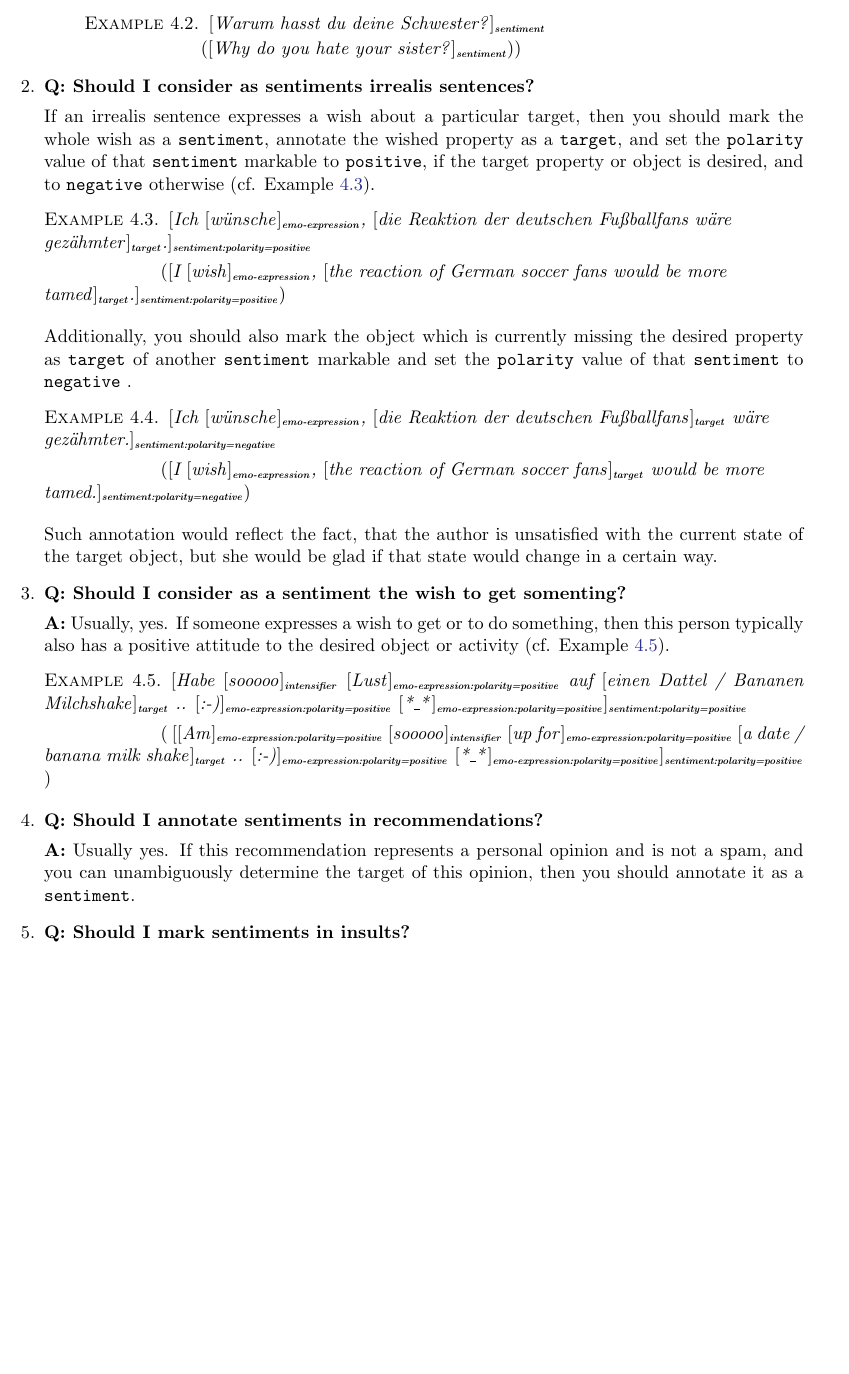
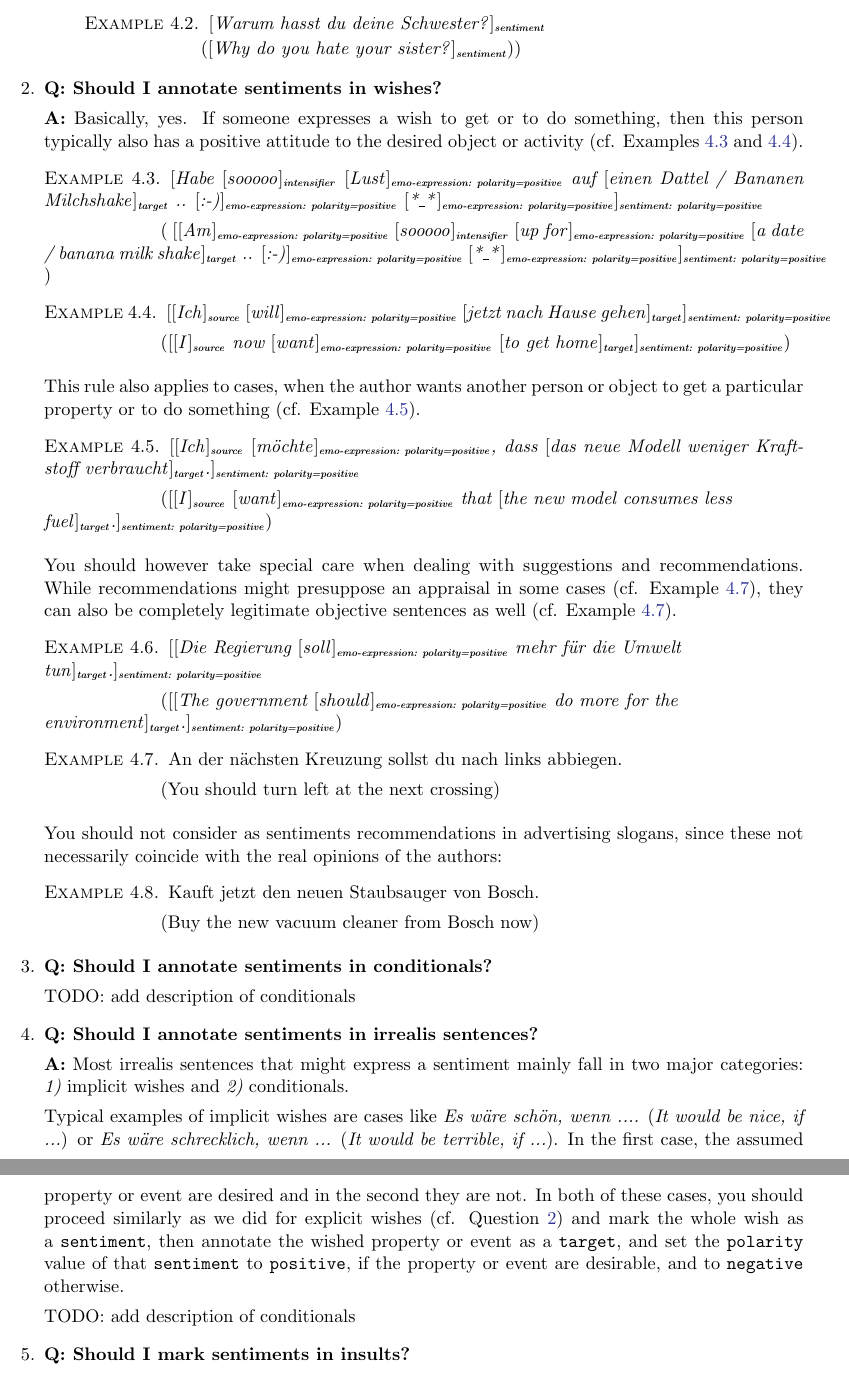
Before and after one commit to WladimirSidorenko/TextNormalization, a LaTeX document (lingsrc/corpus/sentiment/doc/annotation_guidelines.tex): part of page 11 of 15 before the commit and two parts of pages 11 and 12 of 16 after it, the two joined at a grey line, cut so that both start at the same text, the shorter picture padded with empty space. Compiled offline with pdfLaTeX.

Commit message:
annotation guidelines for sentiment were updated

```diff
--- a/lingsrc/corpus/sentiment/doc/annotation_guidelines.tex
+++ b/lingsrc/corpus/sentiment/doc/annotation_guidelines.tex
@@ -1009,48 +1010,15 @@ carefully before you start doing the annotation.
       \end{exmp}
   \end{itemize}
 
-\item\textbf{Q: Should I consider as sentiments irrealis
-  sentences?}\label{qstn:irrealis}
-
-  If an irrealis sentence expresses a wish about a particular target,
-  then you should mark the whole wish as a \texttt{sentiment},
-  annotate the wished property as a \texttt{target}, and set the
-  \texttt{polarity} value of that \texttt{sentiment} markable to
-  \texttt{positive}, if the target property or object is desired, and
-  to \texttt{negative} otherwise (cf. Example \ref{exmp:irrealis-1}).
-  \begin{exmp}
-    \sentiment[polarity=positive]{Ich \emoexpression{w\"unsche},
-      \target{die Reaktion der deutschen Fu\ss{}ballfans w\"are\\
-        gez\"ahmter}.}
-
-    (\sentiment[polarity=positive]{I \emoexpression{wish}, \target{the
-        reaction of German soccer fans would be more\\tamed}.})
-    \label{exmp:irrealis-1}
-  \end{exmp}
-  Additionally, you should also mark the object which is currently
-  missing the desired property as \texttt{target} of another
-  \texttt{sentiment} markable and set the \texttt{polarity} value of
-  that \texttt{sentiment} to \texttt{negative} .
-  \begin{exmp}
-    \sentiment[polarity=negative]{Ich \emoexpression{w\"unsche},
-      \target{die Reaktion der deutschen Fu\ss{}ballfans}
-      w\"are\\ gez\"ahmter.}
-
-    (\sentiment[polarity=negative]{I \emoexpression{wish}, \target{the
-        reaction of German soccer fans} would be more\\tamed.})
-    \label{exmp:irrealis-2}
-  \end{exmp}
-  Such annotation would reflect the fact, that the author is
-  unsatisfied with the current state of the target object, but she
-  would be glad if that state would change in a certain way.
-
-\item\textbf{Q: Should I consider as a sentiment the wish to get
-  somenting?}
-
-  \textbf{A:} Usually, yes.  If someone expresses a wish to get or to
-  do something, then this person typically also has a positive
-  attitude to the desired object or activity (cf. Example
-  \ref{exmp:desire}).
+\item\textbf{Q: Should I annotate sentiments in wishes?}\label{qstn:wish}
+%% 1 I would like to get this car -- + <to get this car>;
+%% 2 I wish this car would consume less fuel -- + <this car would consume less fuel>;
+%% 4 I wish my boyfriend would go with me to the zoo. -- + <my boyfriend would go with me to the zoo>;
+
+  \textbf{A:} Basically, yes.  If someone expresses a wish to get or
+  to do something, then this person typically also has a positive
+  attitude to the desired object or activity (cf. Examples
+  \ref{exmp:desire0} and \ref{exmp:desire1}).
 
   \begin{exmp}
     \sentiment[polarity=positive]{Habe \intensifier{sooooo}
@@ -1064,15 +1032,97 @@ carefully before you start doing the annotation.
       \intensifier{sooooo} \emoexpression[polarity=positive]{up for}
       \target{a date / banana milk shake}
       .. \emoexpression[polarity=positive]{:-)}
-      \emoexpression[polarity=positive]{*\_{}*}} )\label{exmp:desire}
+      \emoexpression[polarity=positive]{*\_{}*}} )\label{exmp:desire0}
   \end{exmp}
 
-\item\textbf{Q: Should I annotate sentiments in recommendations?}
-
-  \textbf{A:} Usually yes.  If this recommendation represents a
-  personal opinion and is not a spam, and you can unambiguously
-  determine the target of this opinion, then you should annotate it as
-  a \texttt{sentiment}.
+  \begin{exmp}
+    \sentiment[polarity=positive]{\source{Ich}
+      \emoexpression[polarity=positive]{will} \target{jetzt nach Hause
+        gehen}}
+
+    (\sentiment[polarity=positive]{\source{I} now
+      \emoexpression[polarity=positive]{want} \target{to get
+        home}})\label{exmp:desire1}
+  \end{exmp}
+
+  This rule also applies to cases, when the author wants another
+  person or object to get a particular property or to do something
+  (cf. Example \ref{exmp:desire2}).
+
+  \begin{exmp}
+    \sentiment[polarity=positive]{\source{Ich}
+      \emoexpression[polarity=positive]{m\"ochte}, dass \target{das
+        neue Modell weniger Kraftstoff verbraucht}.}
+
+    (\sentiment[polarity=positive]{\source{I}
+      \emoexpression[polarity=positive]{want} that \target{the new
+        model consumes less\\ fuel}.})\label{exmp:desire2}
+  \end{exmp}
+
+  You should however take special care when dealing with suggestions
+  and recommendations.  While recommendations might presuppose an
+  appraisal in some cases (cf. Example \ref{exmp:desire4}), they can
+  also be completely legitimate objective sentences as well
+  (cf. Example \ref{exmp:desire4}).
+  \begin{exmp}
+    \sentiment[polarity=positive]{\target{Die Regierung
+        \emoexpression[polarity=positive]{soll} mehr f\"ur die Umwelt\\
+        tun}.}
+
+    (\sentiment[polarity=positive]{\target{The government
+        \emoexpression[polarity=positive]{should} do more for the\\
+        environment}.})\label{exmp:desire4}
+  \end{exmp}
+
+  \begin{exmp}
+    An der n\"achsten Kreuzung sollst du nach links abbiegen.
+
+    (You should turn left at the next crossing)\label{exmp:desire4}
+  \end{exmp}
+
+  You should not consider as sentiments recommendations in advertising
+  slogans, since these not necessarily coincide with the real opinions
+  of the authors:
+  \begin{exmp}
+    Kauft jetzt den neuen Staubsauger von Bosch.
+
+    (Buy the new vacuum cleaner from Bosch now)\label{exmp:desire5}
+  \end{exmp}
+
+\item\textbf{Q: Should I annotate sentiments in
+  conditionals?}\label{qstn:condition}
+%% 3 If this car consumed less fuel, I would definitely buy it -- + <this car consumed less fuel>;
+%% 5 If the weather was better, I would like to go jogging --
+%% 6 If I had more money, I would buy this car --
+%% 7 When the weather is good, I like to go jogging. -- + <to go jogging>;
+%% 8 RT @VanessaLeii: If he now comes out, raises his hands, and starts
+%% singing "Don't cry for me Argentina", I will love him --
+
+TODO: add description of conditionals
+
+\item\textbf{Q: Should I annotate sentiments in irrealis
+  sentences?}\label{qstn:irrealis}
+
+  \textbf{A:} Most irrealis sentences that might express a sentiment
+  mainly fall in two major categories:
+  \begin{inparaenum}[\itshape 1)\upshape]
+  \item implicit wishes and
+  \item conditionals.
+  \end{inparaenum}
+
+  Typical examples of implicit wishes are cases like \textit{Es w\"are
+    sch\"on, wenn ....} (\textit{It would be nice, if ...}) or
+  \textit{Es w\"are schrecklich, wenn ...} (\textit{It would be
+    terrible, if ...}).  In the first case, the assumed property or
+  event are desired and in the second they are not.  In both of these
+  cases, you should proceed similarly as we did for explicit wishes
+  (cf. Question \ref{qstn:wish}) and mark the whole wish as a
+  \texttt{sentiment}, then annotate the wished property or event as a
+  \texttt{target}, and set the \texttt{polarity} value of that
+  \texttt{sentiment} to \texttt{positive}, if the property or event
+  are desirable, and to \texttt{negative} otherwise.
+
+TODO: add description of conditionals
 
 \item\textbf{Q: Should I mark sentiments in insults?}
 
```
Also changed, not shown: lingsrc/corpus/sentiment/doc/annotation_guidelines.tex (66 more changed lines).
